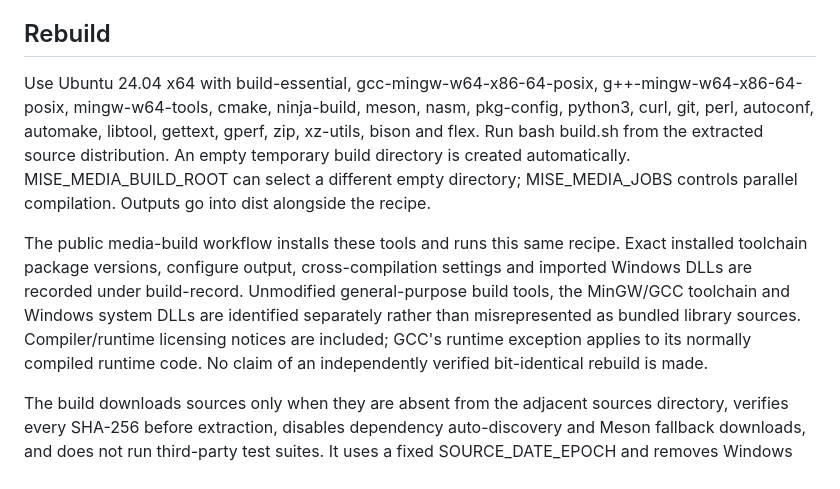
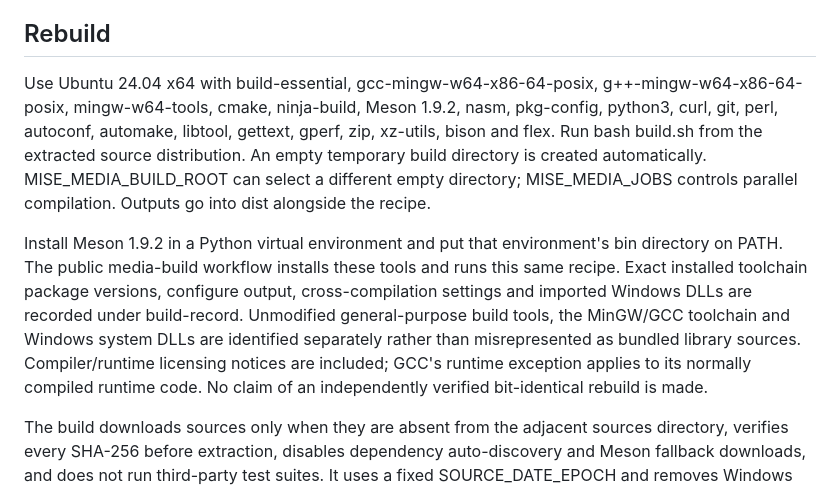
Before and after one commit to omerlefaruk/mise-releases, a Markdown page: media/README.md, the part around the change. Drawn GitHub-style.

Commit message:
Pin supported Meson and preserve Windows user font discovery

```diff
--- a/media/README.md
+++ b/media/README.md
@@ -10,9 +10,9 @@ The package contains eleven exact upstream source archives without local patches
 
 ## Rebuild
 
-Use Ubuntu 24.04 x64 with build-essential, gcc-mingw-w64-x86-64-posix, g++-mingw-w64-x86-64-posix, mingw-w64-tools, cmake, ninja-build, meson, nasm, pkg-config, python3, curl, git, perl, autoconf, automake, libtool, gettext, gperf, zip, xz-utils, bison and flex. Run bash build.sh from the extracted source distribution. An empty temporary build directory is created automatically. MISE_MEDIA_BUILD_ROOT can select a different empty directory; MISE_MEDIA_JOBS controls parallel compilation. Outputs go into dist alongside the recipe.
+Use Ubuntu 24.04 x64 with build-essential, gcc-mingw-w64-x86-64-posix, g++-mingw-w64-x86-64-posix, mingw-w64-tools, cmake, ninja-build, Meson 1.9.2, nasm, pkg-config, python3, curl, git, perl, autoconf, automake, libtool, gettext, gperf, zip, xz-utils, bison and flex. Run bash build.sh from the extracted source distribution. An empty temporary build directory is created automatically. MISE_MEDIA_BUILD_ROOT can select a different empty directory; MISE_MEDIA_JOBS controls parallel compilation. Outputs go into dist alongside the recipe.
 
-The public media-build workflow installs these tools and runs this same recipe. Exact installed toolchain package versions, configure output, cross-compilation settings and imported Windows DLLs are recorded under build-record. Unmodified general-purpose build tools, the MinGW/GCC toolchain and Windows system DLLs are identified separately rather than misrepresented as bundled library sources. Compiler/runtime licensing notices are included; GCC's runtime exception applies to its normally compiled runtime code. No claim of an independently verified bit-identical rebuild is made.
+Install Meson 1.9.2 in a Python virtual environment and put that environment's bin directory on PATH. The public media-build workflow installs these tools and runs this same recipe. Exact installed toolchain package versions, configure output, cross-compilation settings and imported Windows DLLs are recorded under build-record. Unmodified general-purpose build tools, the MinGW/GCC toolchain and Windows system DLLs are identified separately rather than misrepresented as bundled library sources. Compiler/runtime licensing notices are included; GCC's runtime exception applies to its normally compiled runtime code. No claim of an independently verified bit-identical rebuild is made.
 
 The build downloads sources only when they are absent from the adjacent sources directory, verifies every SHA-256 before extraction, disables dependency auto-discovery and Meson fallback downloads, and does not run third-party test suites. It uses a fixed SOURCE_DATE_EPOCH and removes Windows linker timestamps. It never runs paid generation.
 
```
